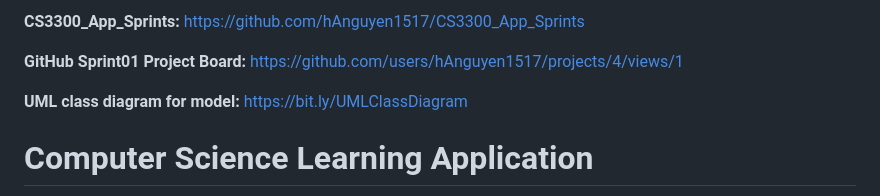
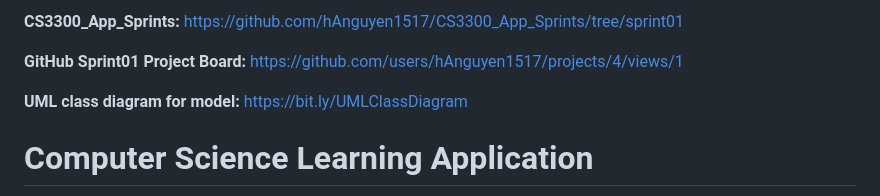
Before and after one commit to hAnguyen1517/CS3300_App_Sprints, a Markdown page: README.md, the part around the change. Drawn GitHub-style.

Commit message:
Updated README sprint01's GitHub link

```diff
--- a/README.md
+++ b/README.md
@@ -1,4 +1,4 @@
-**CS3300_App_Sprints:**  https://github.com/hAnguyen1517/CS3300_App_Sprints
+**CS3300_App_Sprints:**  https://github.com/hAnguyen1517/CS3300_App_Sprints/tree/sprint01
 
 **GitHub Sprint01 Project Board:** https://github.com/users/hAnguyen1517/projects/4/views/1
 
```
